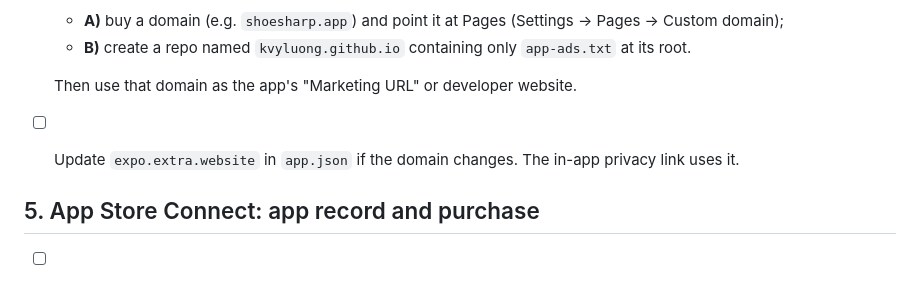
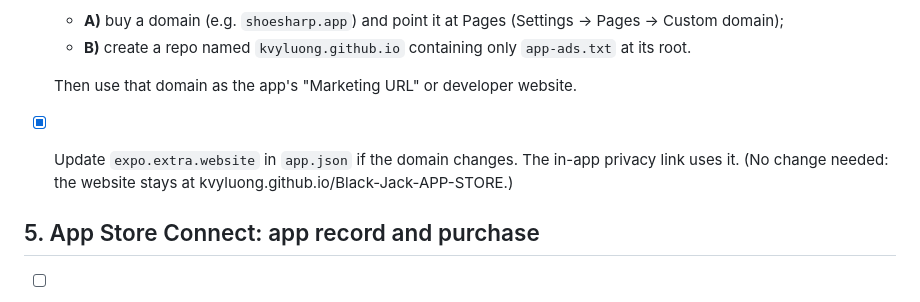
Before and after one commit to kvyluong/Black-Jack-APP-STORE, a Markdown page: docs/APP_STORE_LAUNCH.md, the part around the change. GitHub-like rendering.

Commit message:
Runbook: website URL unchanged
Co-Authored-By: Claude Opus 5.5 <noreply@anthropic.com>

```diff
--- a/docs/APP_STORE_LAUNCH.md
+++ b/docs/APP_STORE_LAUNCH.md
@@ -64,7 +64,7 @@ Apple requires a privacy policy URL, and the page is already written (`website/p
   - **B)** create a repo named `kvyluong.github.io` containing only `app-ads.txt` at its root.
 
   Then use that domain as the app's "Marketing URL" or developer website.
-- [ ] Update `expo.extra.website` in `app.json` if the domain changes. The in-app privacy link uses it.
+- [x] Update `expo.extra.website` in `app.json` if the domain changes. The in-app privacy link uses it. (No change needed: the website stays at kvyluong.github.io/Black-Jack-APP-STORE.)
 
 ## 5. App Store Connect: app record and purchase
 - [ ] **🛑 OWNER:** App Store Connect → **Business** (Agreements, Tax, and Banking):
```
